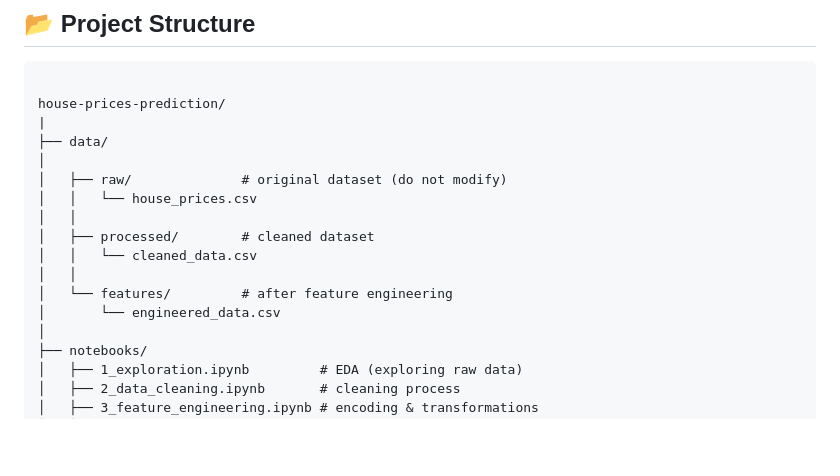
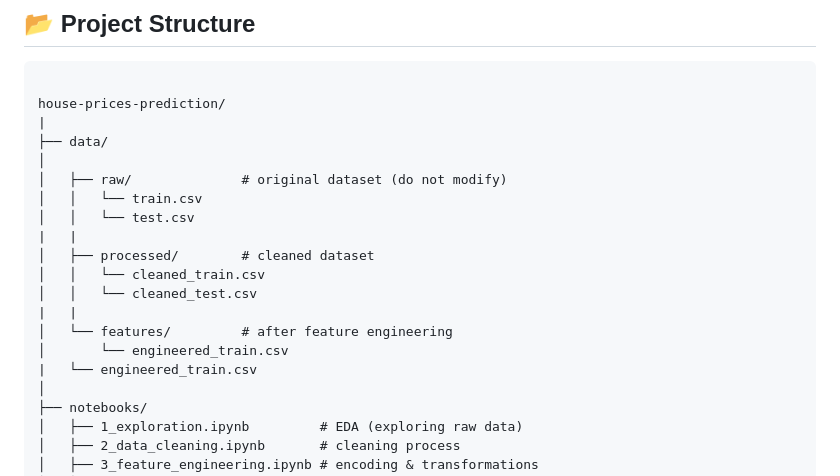
Before and after one commit to AkmalFazli27/house-prices-prediction, a Markdown page: README.md, the part around the change. GitHub-like rendering; blank space fills up the shorter version.

Commit message:
docs(readme): Updated README.md

```diff
--- a/README.md
+++ b/README.md
@@ -15,13 +15,16 @@ house-prices-prediction/
 ├── data/
 │
 │   ├── raw/              </span><span># original dataset (do not modify)</span><span>
-│   │   └── house_prices.csv
-│   │
+│   │   └── train.csv
+│   │	└── test.csv
+|   |
 │   ├── processed/        </span><span># cleaned dataset</span><span>
-│   │   └── cleaned_data.csv
-│   │
+│   │   └── cleaned_train.csv
+│   │	└── cleaned_test.csv
+|   |
 │   └── features/         </span><span># after feature engineering</span><span>
-│       └── engineered_data.csv
+│       └── engineered_train.csv
+|	└── engineered_train.csv
 │
 ├── notebooks/
 │   ├── 1_exploration.ipynb         </span><span># EDA (exploring raw data)</span><span>
```
